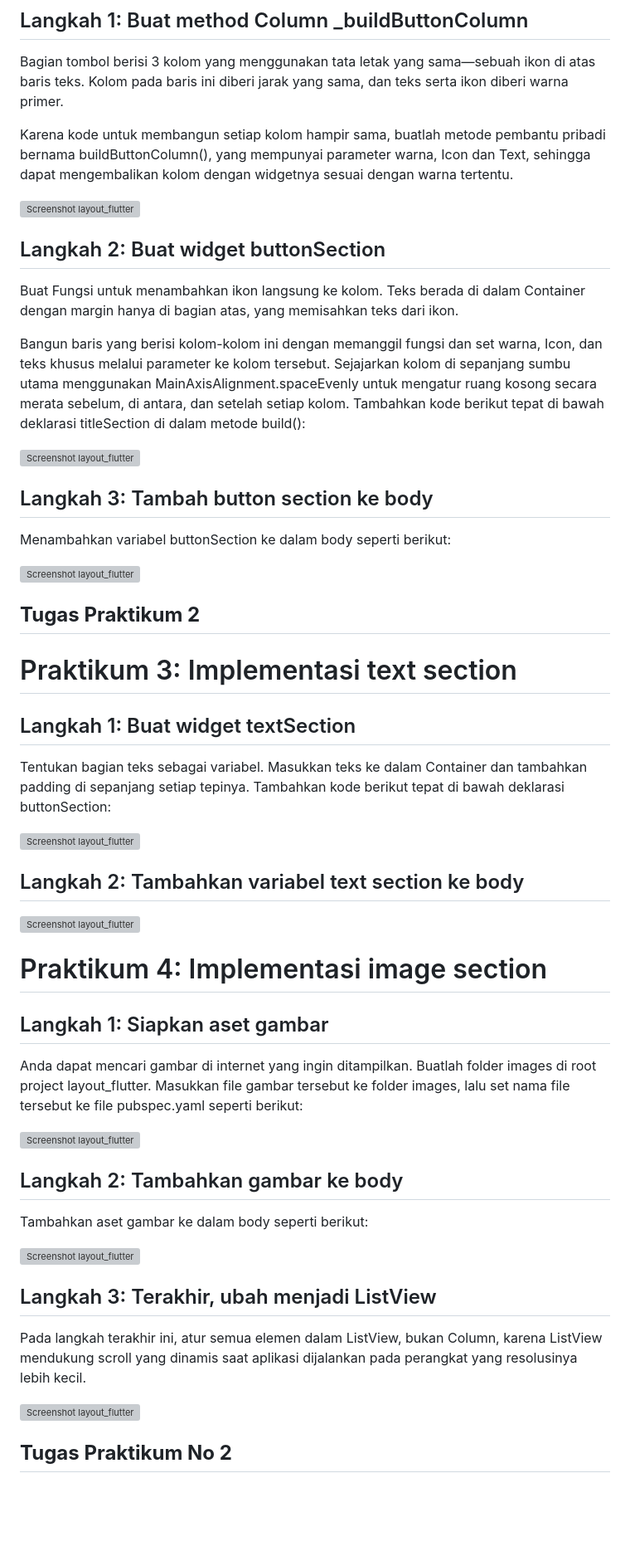
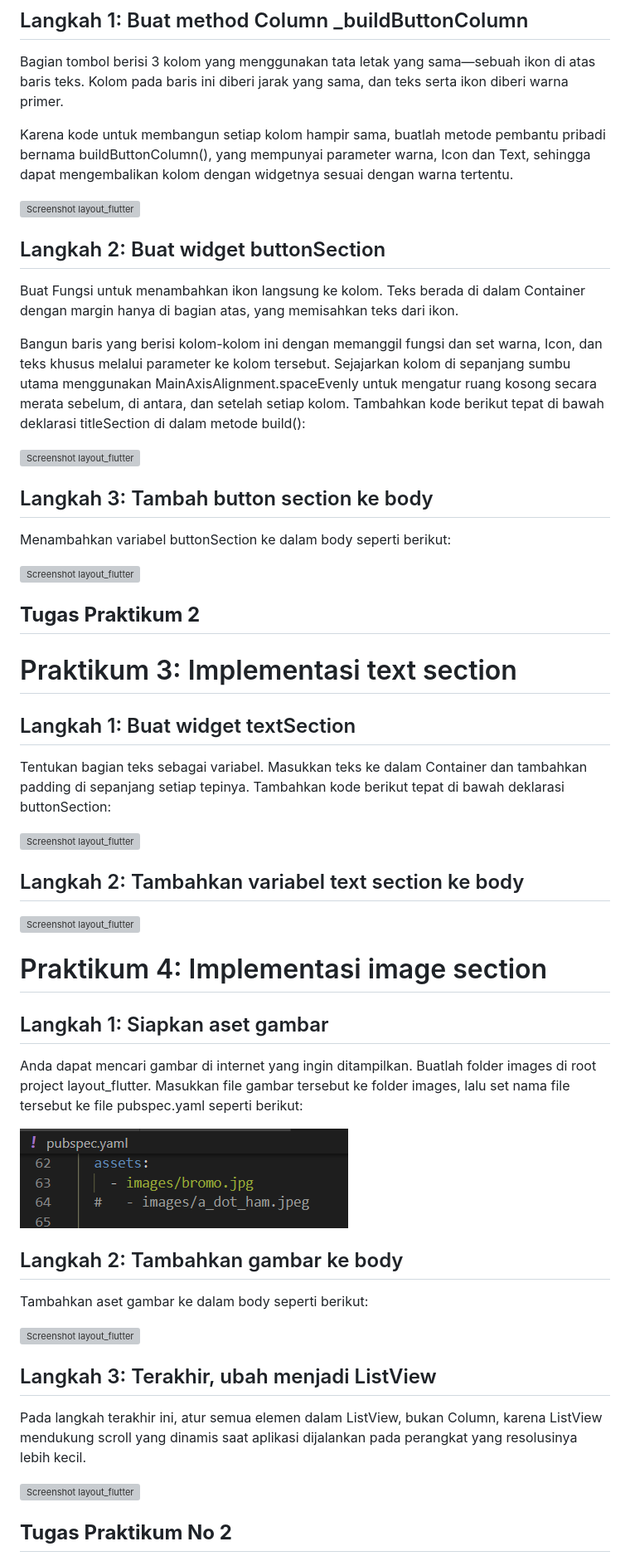
Before and after one commit to ulfiizza27/2141720052-mobile-2023, a Markdown page: week-07/README.md, the part around one of its changes. Shown at 83% size. GitHub-like rendering; blank space fills up the shorter version; grey boxes are pictures that could not be loaded.

```diff
--- a/week-07/README.md
+++ b/week-07/README.md
@@ -149,7 +149,7 @@ Tentukan bagian teks sebagai variabel. Masukkan teks ke dalam Container dan tamb
 
 Anda dapat mencari gambar di internet yang ingin ditampilkan. Buatlah folder images di root project layout_flutter. Masukkan file gambar tersebut ke folder images, lalu set nama file tersebut ke file pubspec.yaml seperti berikut:
 
-![Screenshot layout_flutter](layout_flutter/images/p4_l1.png)
+![Screenshot layout_flutter](./docs/p4_l1.png)
 
 ## Langkah 2: Tambahkan gambar ke body
 
```
Also changed, not shown: other parts of week-07/README.md (+11 -11 lines).
